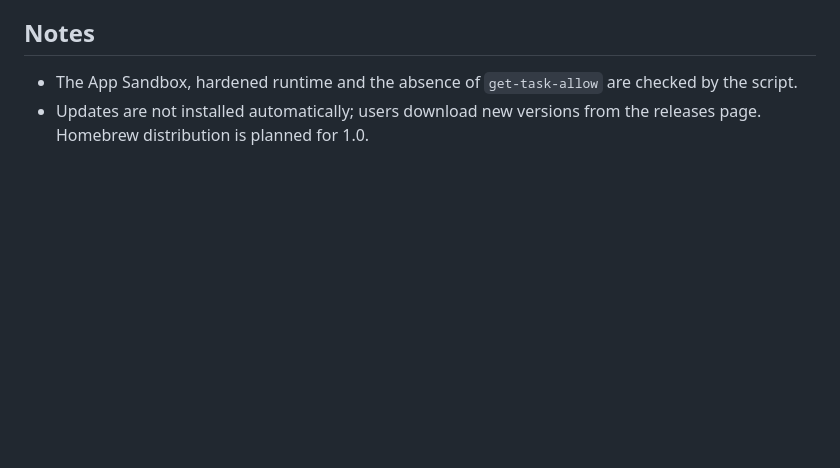
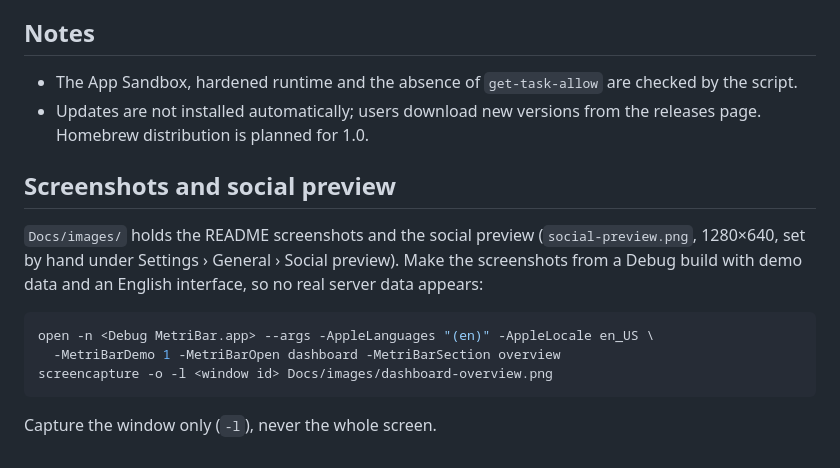
Before and after one commit to schnabstar/MetriBar, a Markdown page: Docs/release.md, the part around the change. GitHub-like rendering; blank space fills up the shorter version.

````diff
--- a/Docs/release.md
+++ b/Docs/release.md
@@ -42,3 +42,15 @@ Releases are Developer ID signed, notarized by Apple and published on GitHub. Ve
 
 - The App Sandbox, hardened runtime and the absence of `get-task-allow` are checked by the script.
 - Updates are not installed automatically; users download new versions from the releases page. Homebrew distribution is planned for 1.0.
+
+## Screenshots and social preview
+
+`Docs/images/` holds the README screenshots and the social preview (`social-preview.png`, 1280×640, set by hand under Settings › General › Social preview). Make the screenshots from a Debug build with demo data and an English interface, so no real server data appears:
+
+```sh
+open -n <Debug MetriBar.app> --args -AppleLanguages "(en)" -AppleLocale en_US \
+  -MetriBarDemo 1 -MetriBarOpen dashboard -MetriBarSection overview
+screencapture -o -l <window id> Docs/images/dashboard-overview.png
+```
+
+Capture the window only (`-l`), never the whole screen.
````
Also changed, not shown: README.md (+17 -2 lines), Docs/images/dashboard-overview.png (added), Docs/images/dashboard-processes.png (added), Docs/images/social-preview.png (added), 1 other file.
